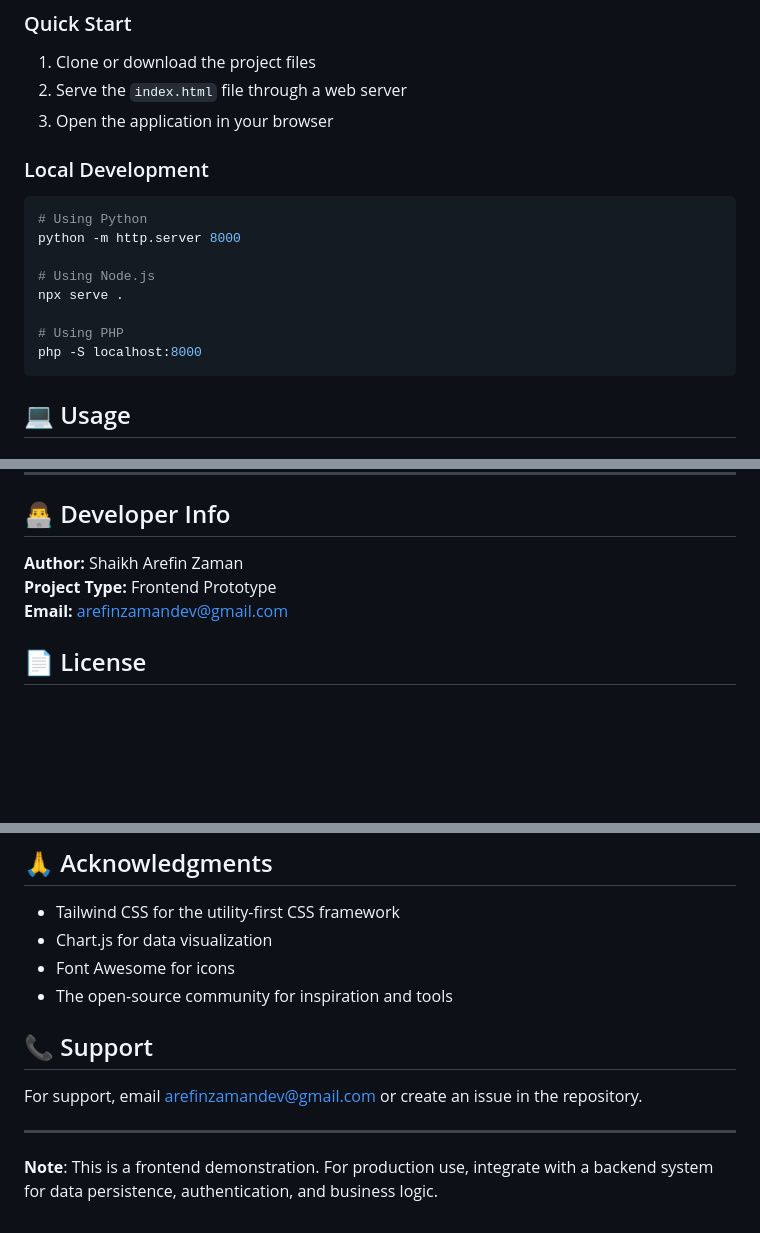
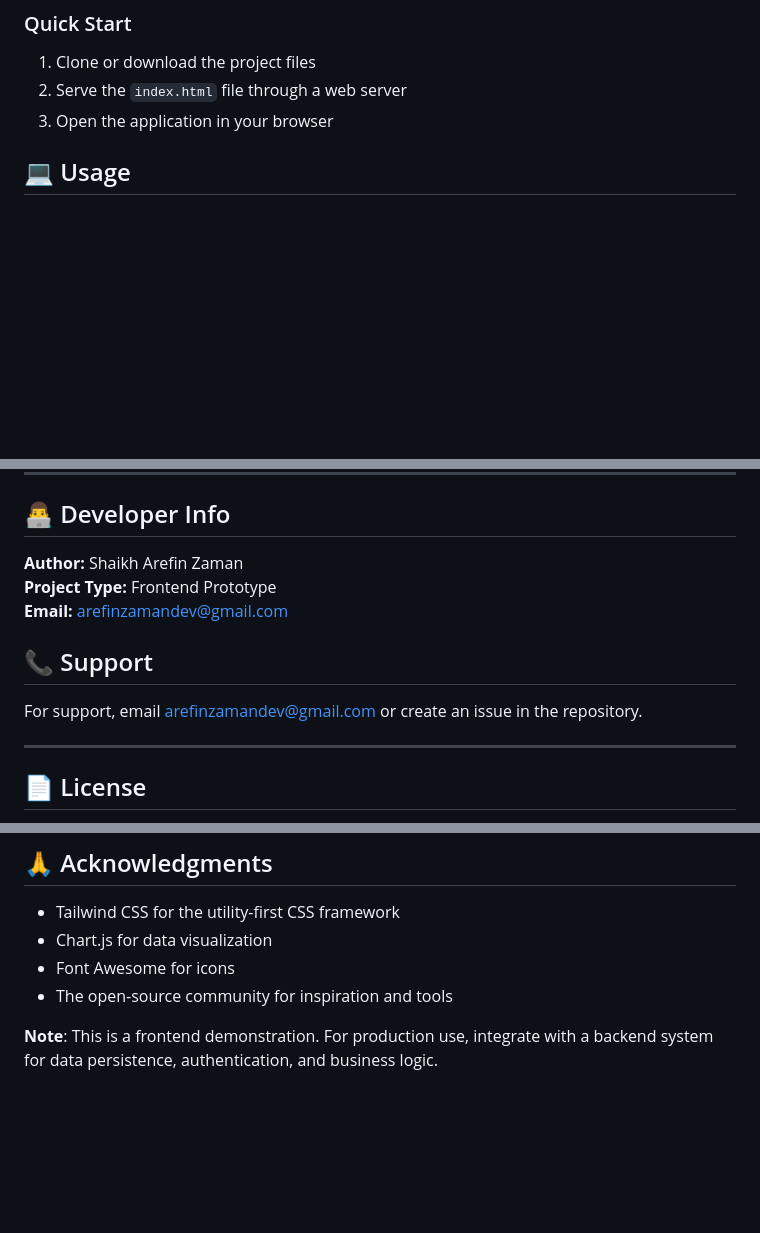
Before and after one commit to ArefinZaman-dev/managely-frontend, a Markdown page: README.md, 3 parts joined by grey strips. Drawn GitHub-style; blank space fills up the shorter version.

````diff
--- a/README.md
+++ b/README.md
@@ -80,18 +80,6 @@ managely-hrms/
 1. Clone or download the project files
 2. Serve the `index.html` file through a web server
 3. Open the application in your browser
-
-### Local Development
-```bash
-# Using Python
-python -m http.server 8000
-
-# Using Node.js
-npx serve .
-
-# Using PHP
-php -S localhost:8000
-```
 
 ## 💻 Usage
 
@@ -251,6 +239,12 @@ Modify CSS custom properties for brand colors:
 **Project Type:** Frontend Prototype
 **Email:** arefinzamandev@gmail.com
 
+## 📞 Support
+
+For support, email arefinzamandev@gmail.com or create an issue in the repository.
+
+---
+
 ## 📄 License
 
 This project is open-source and available under the **MIT License**.
@@ -264,10 +258,4 @@ You’re free to modify and distribute it with proper credit.
 - Font Awesome for icons
 - The open-source community for inspiration and tools
 
-## 📞 Support
-
-For support, email arefinzamandev@gmail.com or create an issue in the repository.
-
----
-
 **Note**: This is a frontend demonstration. For production use, integrate with a backend system for data persistence, authentication, and business logic.
````
